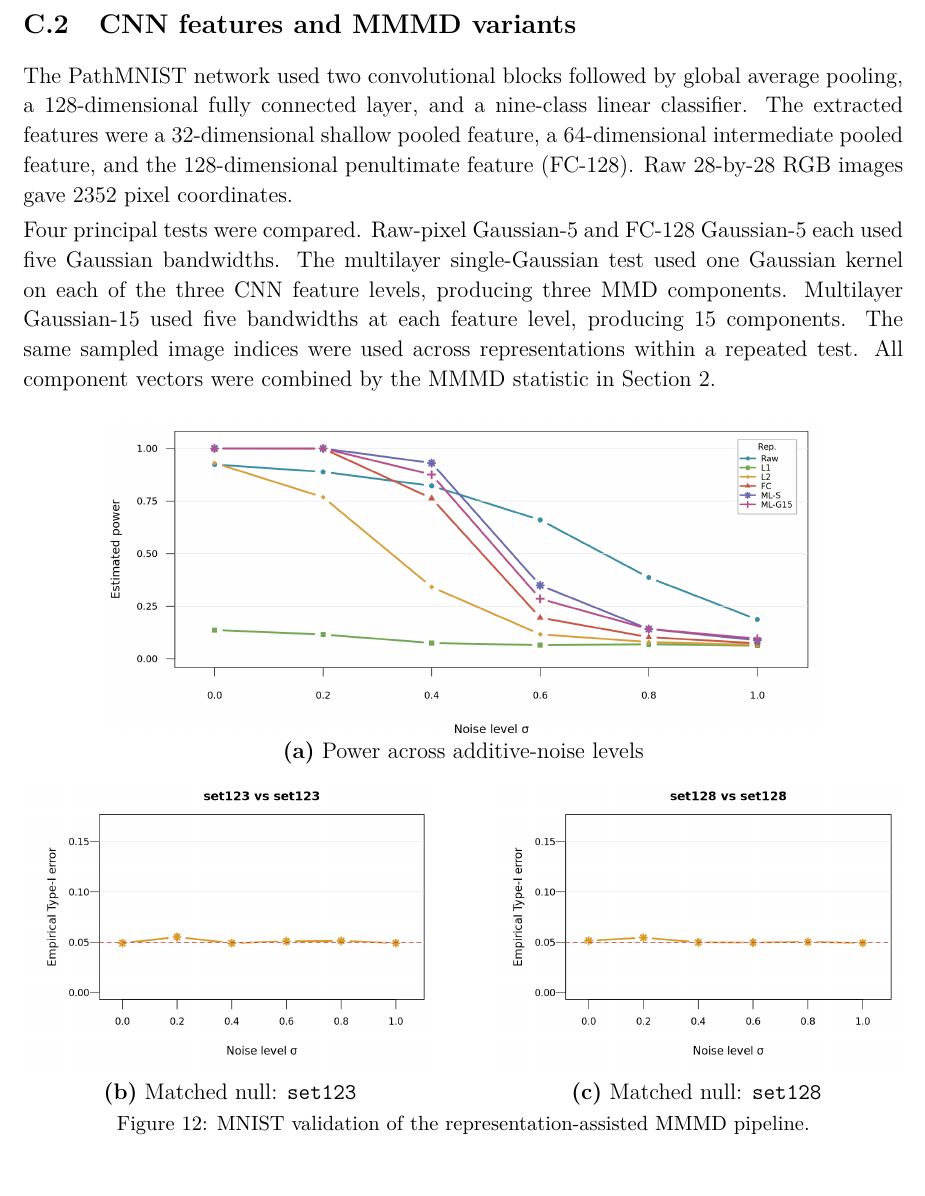
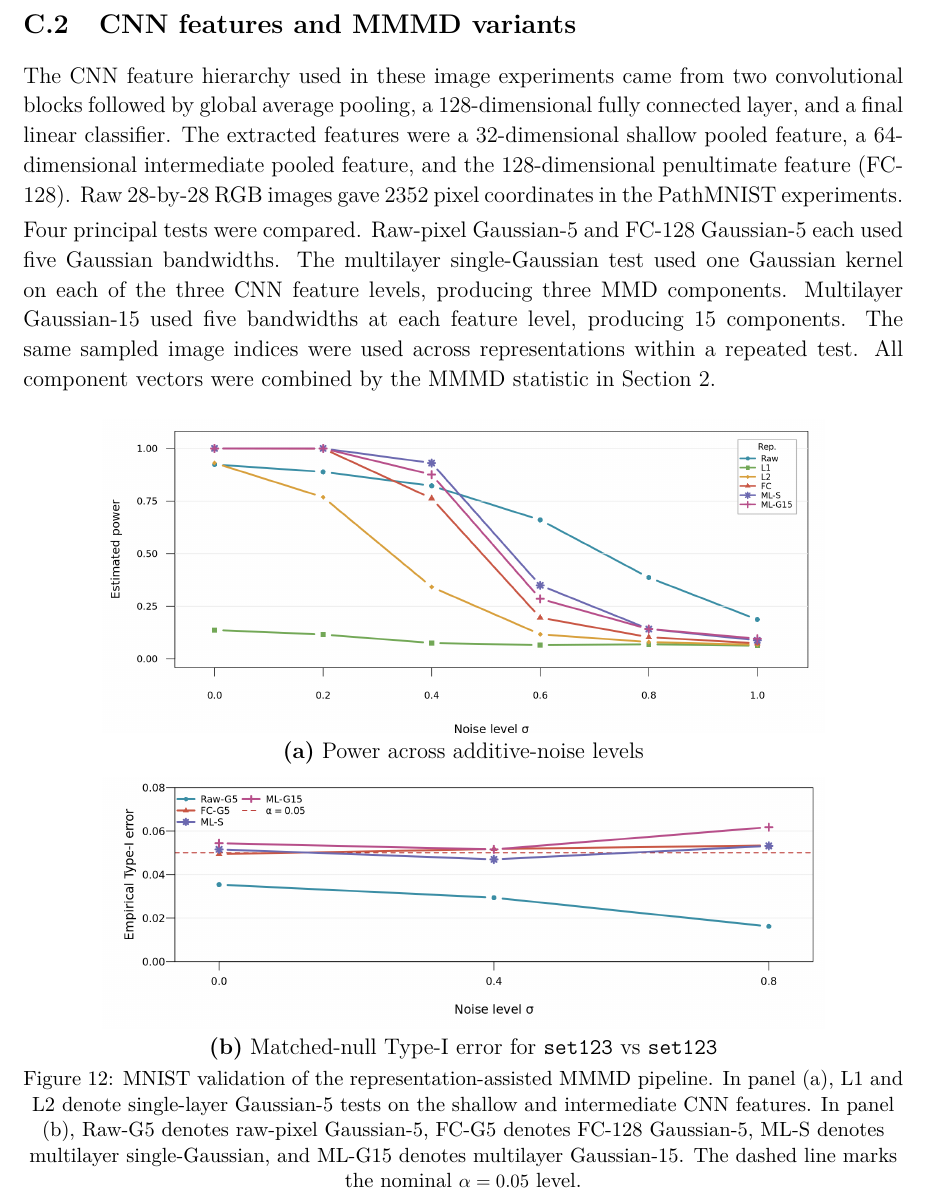
Before and after one commit to AVICIIevermore/fdu_biostatistics_26sp_final_report, a LaTeX paper (report.tex): part of page 24 of 37, cut so that both start at the same text, the shorter picture padded with empty space. Compiled offline with pdfLaTeX.

Commit message:
Update MNIST Type-I appendix figure

```diff
--- a/report.tex
+++ b/report.tex
@@ -763,7 +763,7 @@ Color/stain analyses & Explain the residual domain score with RGB summaries, tes
 
 \subsection{CNN features and MMMD variants}
 
-The PathMNIST network used two convolutional blocks followed by global average pooling, a 128-dimensional fully connected layer, and a nine-class linear classifier. The extracted features were a 32-dimensional shallow pooled feature, a 64-dimensional intermediate pooled feature, and the 128-dimensional penultimate feature (FC-128). Raw 28-by-28 RGB images gave 2352 pixel coordinates.
+The CNN feature hierarchy used in these image experiments came from two convolutional blocks followed by global average pooling, a 128-dimensional fully connected layer, and a final linear classifier. The extracted features were a 32-dimensional shallow pooled feature, a 64-dimensional intermediate pooled feature, and the 128-dimensional penultimate feature (FC-128). Raw 28-by-28 RGB images gave 2352 pixel coordinates in the PathMNIST experiments.
 
 Four principal tests were compared. Raw-pixel Gaussian-5 and FC-128 Gaussian-5 each used five Gaussian bandwidths. The multilayer single-Gaussian test used one Gaussian kernel on each of the three CNN feature levels, producing three MMD components. Multilayer Gaussian-15 used five bandwidths at each feature level, producing 15 components. The same sampled image indices were used across representations within a repeated test. All component vectors were combined by the MMMD statistic in Section~2.
 
@@ -773,17 +773,10 @@ Four principal tests were compared. Raw-pixel Gaussian-5 and FC-128 Gaussian-5 e
 \textbf{(a)} Power across additive-noise levels
 
 \vspace{6pt}
-\begin{minipage}[t]{0.47\textwidth}
 \centering
-\includegraphics[width=\linewidth]{figures/dechao_mnist_type1_set123.png}\\[-2pt]
-\textbf{(b)} Matched null: \texttt{set123}
-\end{minipage}\hfill
-\begin{minipage}[t]{0.47\textwidth}
-\centering
-\includegraphics[width=\linewidth]{figures/dechao_mnist_type1_set128.png}\\[-2pt]
-\textbf{(c)} Matched null: \texttt{set128}
-\end{minipage}
-\caption{MNIST validation of the representation-assisted MMMD pipeline.}
+\includegraphics[width=0.82\textwidth]{figures/dechao_mnist_type1_all_methods.png}\\[-2pt]
+\textbf{(b)} Matched-null Type-I error for \texttt{set123} vs \texttt{set123}
+\caption{MNIST validation of the representation-assisted MMMD pipeline. In panel (a), L1 and L2 denote single-layer Gaussian-5 tests on the shallow and intermediate CNN features. In panel (b), Raw-G5 denotes raw-pixel Gaussian-5, FC-G5 denotes FC-128 Gaussian-5, ML-S denotes multilayer single-Gaussian, and ML-G15 denotes multilayer Gaussian-15. The dashed line marks the nominal $\alpha=0.05$ level.}
 \label{fig:app-dechao-mnist-validation}
 \end{figure}
 
```
Also changed, not shown: figures/dechao_mnist_type1_all_methods.png (added), report.tex (2 more changed lines).
